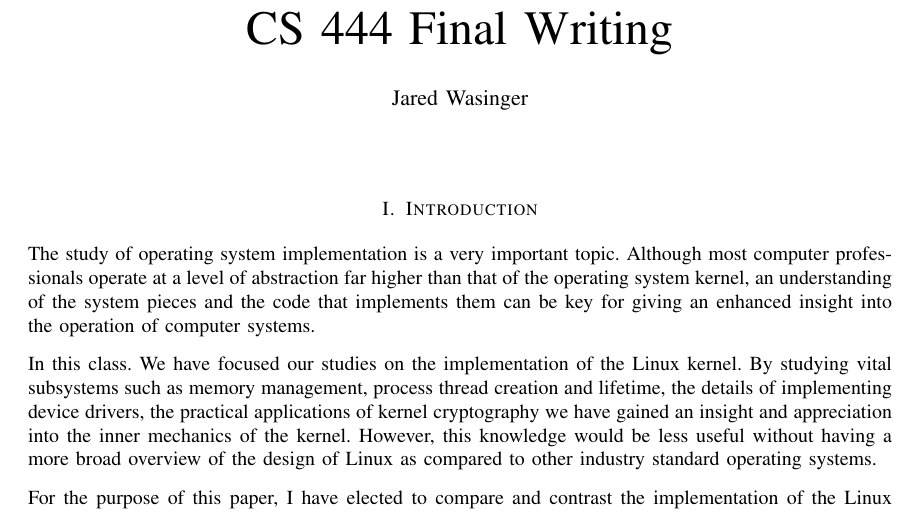
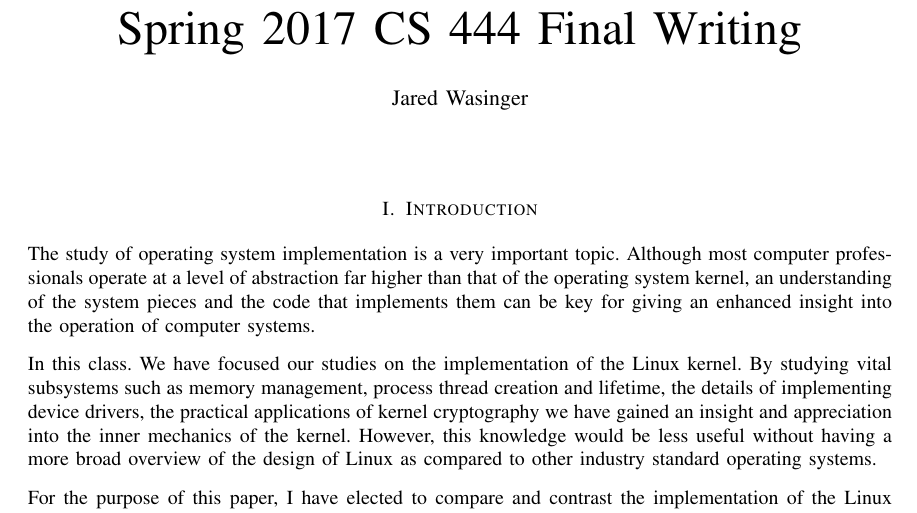
Before and after one commit to jwasinger/cs444, a LaTeX paper (final/final-writeup.tex): part of page 1 of 8, cut so that both start at the same text. Compiled offline with pdfLaTeX; a missing font is replaced by an installed copy or a similar font; a LaTeX package or settings file that is missing is left out.

Commit message:
final commit

```diff
--- a/final/final-writeup.tex
+++ b/final/final-writeup.tex
@@ -24,7 +24,7 @@
 
 %\newcommand{\toc}{\tableofcontents}
 
-\title{CS 444 Final Writing}
+\title{Spring 2017 CS 444 Final Writing}
 \author{Jared Wasinger}
 
 \parindent = 0.0 in
```
Also changed, not shown: writing1/writeup.pdf.
